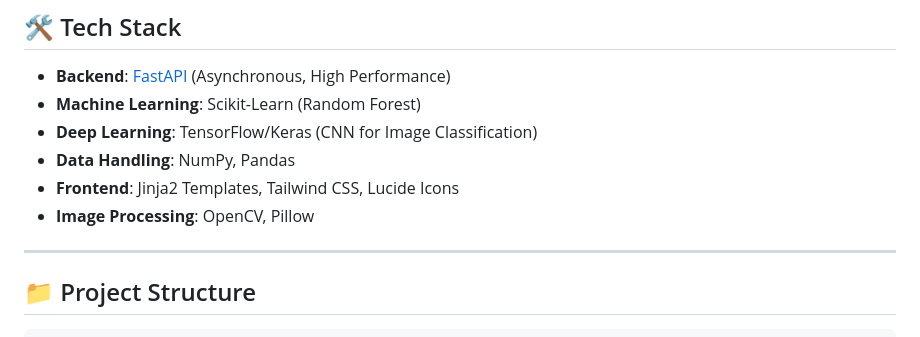
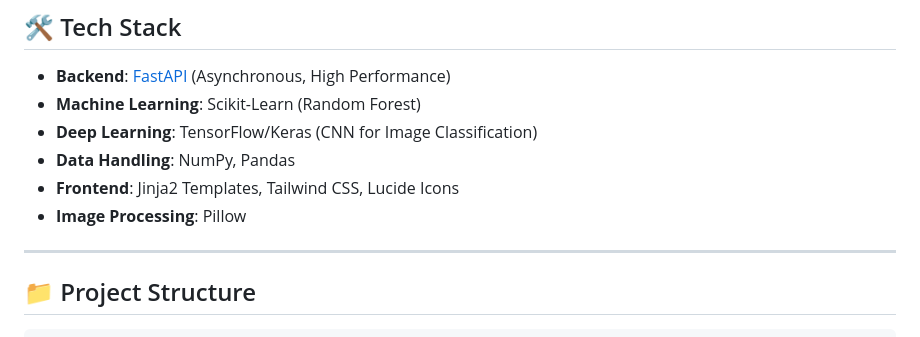
Before and after one commit to NehaChowdhury/AgriTech, a Markdown page: README.md, the part around the change. Drawn GitHub-style.

Commit message:
Update Image Processing tools in README
Removed OpenCV from the Image Processing section.

```diff
--- a/README.md
+++ b/README.md
@@ -40,7 +40,7 @@ https://github.com/user-attachments/assets/53830072-36b1-4158-8c17-963a6df65c7f
 - **Deep Learning**: TensorFlow/Keras (CNN for Image Classification)
 - **Data Handling**: NumPy, Pandas
 - **Frontend**: Jinja2 Templates, Tailwind CSS, Lucide Icons
-- **Image Processing**: OpenCV, Pillow
+- **Image Processing**: Pillow
 
 ---
 
```
